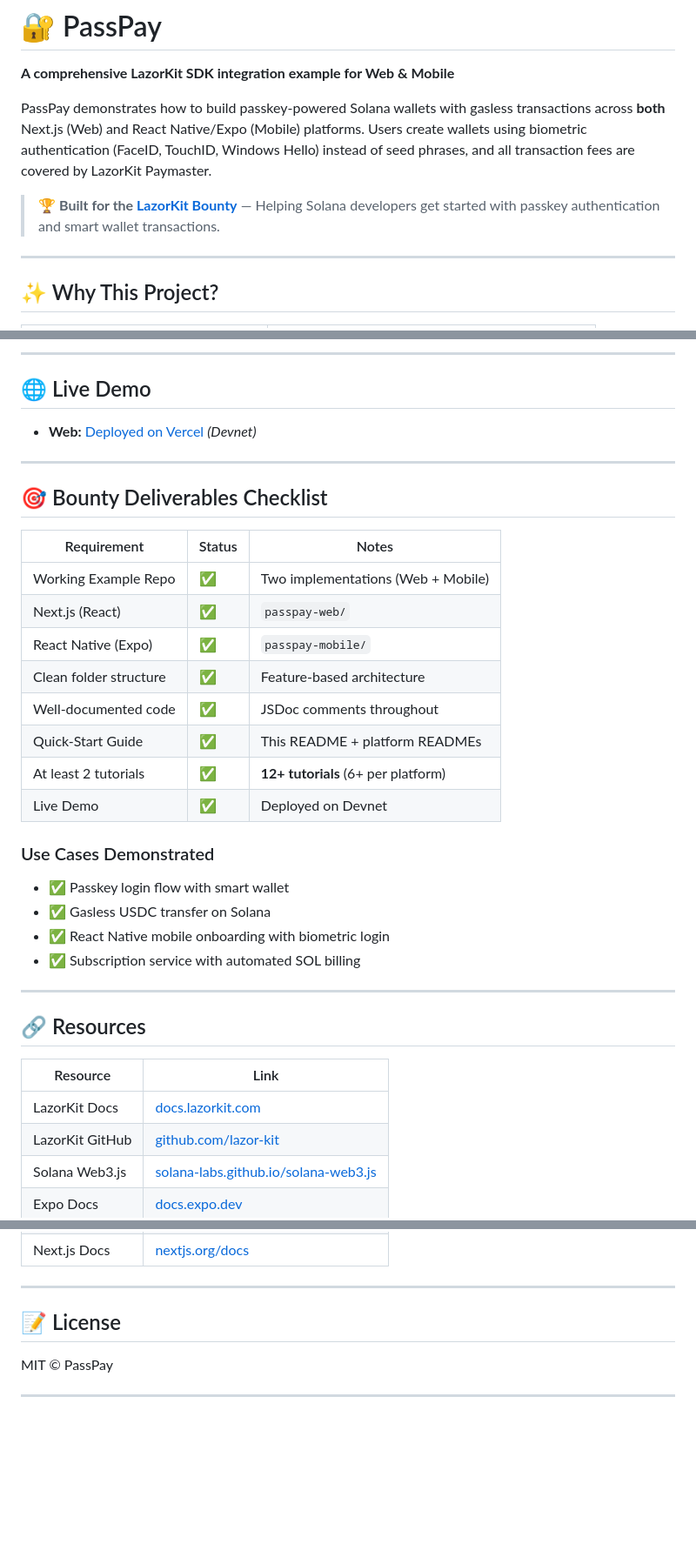
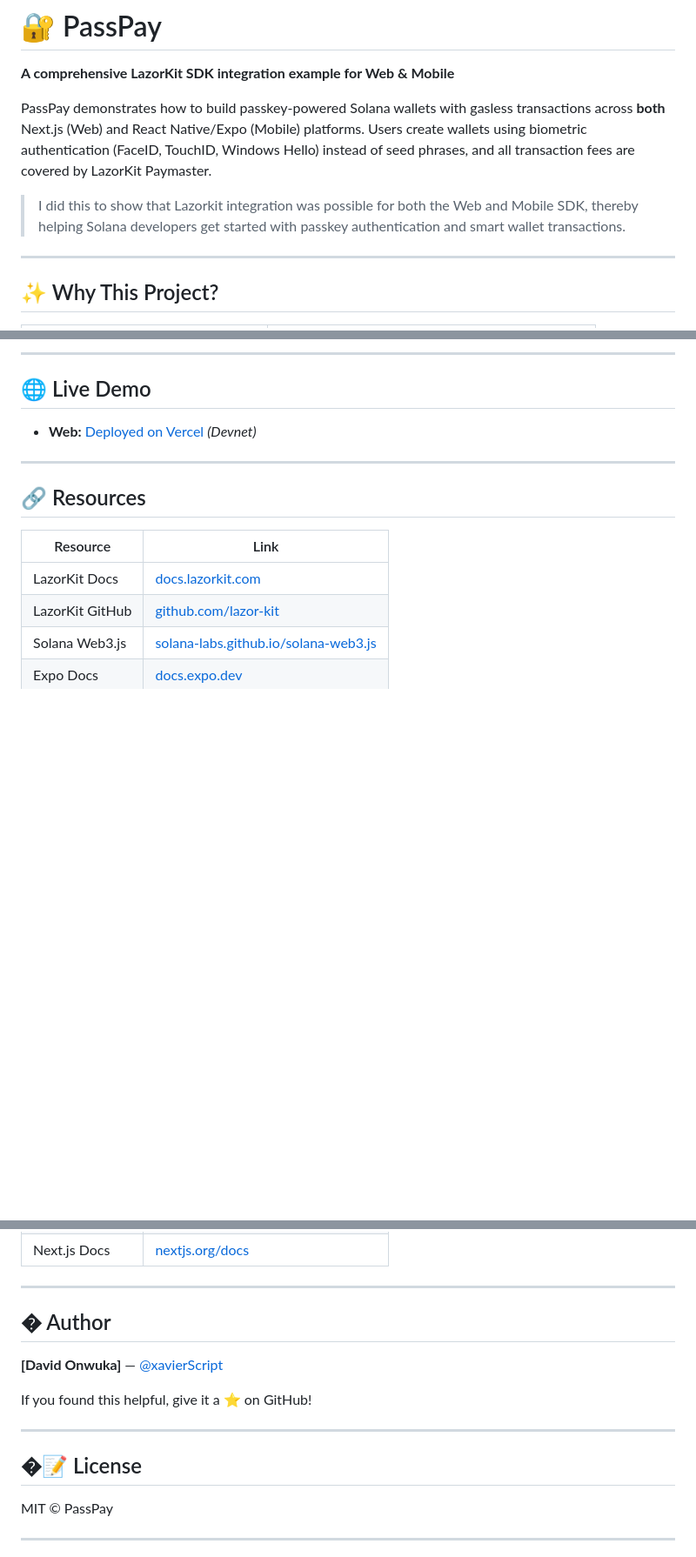
Before and after one commit to xavierScript/passpay, a Markdown page: README.md, 3 parts joined by grey strips. Shown at 87% size. Rendered like a GitHub page; blank space fills up the shorter version.

```diff
--- a/README.md
+++ b/README.md
@@ -4,7 +4,7 @@
 
 PassPay demonstrates how to build passkey-powered Solana wallets with gasless transactions across **both** Next.js (Web) and React Native/Expo (Mobile) platforms. Users create wallets using biometric authentication (FaceID, TouchID, Windows Hello) instead of seed phrases, and all transaction fees are covered by LazorKit Paymaster.
 
-> 🏆 **Built for the [LazorKit Bounty](https://earn.superteam.fun/)** — Helping Solana developers get started with passkey authentication and smart wallet transactions.
+> I did this to show that Lazorkit integration was possible for both the Web and Mobile SDK, thereby helping Solana developers get started with passkey authentication and smart wallet transactions.
 
 ---
 
@@ -162,29 +162,7 @@ Each platform has comprehensive documentation:
 
 ## 🌐 Live Demo
 
-- **Web:** [Deployed on Vercel](https://passpay.vercel.app) _(Devnet)_
-
----
-
-## 🎯 Bounty Deliverables Checklist
-
-| Requirement            | Status | Notes                               |
-| ---------------------- | ------ | ----------------------------------- |
-| Working Example Repo   | ✅     | Two implementations (Web + Mobile)  |
-| Next.js (React)        | ✅     | `passpay-web/`                      |
-| React Native (Expo)    | ✅     | `passpay-mobile/`                   |
-| Clean folder structure | ✅     | Feature-based architecture          |
-| Well-documented code   | ✅     | JSDoc comments throughout           |
-| Quick-Start Guide      | ✅     | This README + platform READMEs      |
-| At least 2 tutorials   | ✅     | **12+ tutorials** (6+ per platform) |
-| Live Demo              | ✅     | Deployed on Devnet                  |
-
-### Use Cases Demonstrated
-
-- ✅ Passkey login flow with smart wallet
-- ✅ Gasless USDC transfer on Solana
-- ✅ React Native mobile onboarding with biometric login
-- ✅ Subscription service with automated SOL billing
+- **Web:** [Deployed on Vercel](https://passpay-tau.vercel.app/) _(Devnet)_
 
 ---
 
@@ -200,7 +178,15 @@ Each platform has comprehensive documentation:
 
 ---
 
-## 📝 License
+## � Author
+
+**[David Onwuka]** — [@xavierScript](https://twitter.com/xavierScript)
+
+If you found this helpful, give it a ⭐ on GitHub!
+
+---
+
+## �📝 License
 
 MIT © PassPay
 
```
Also changed, not shown: other parts of README.md (+1 -1 lines).
